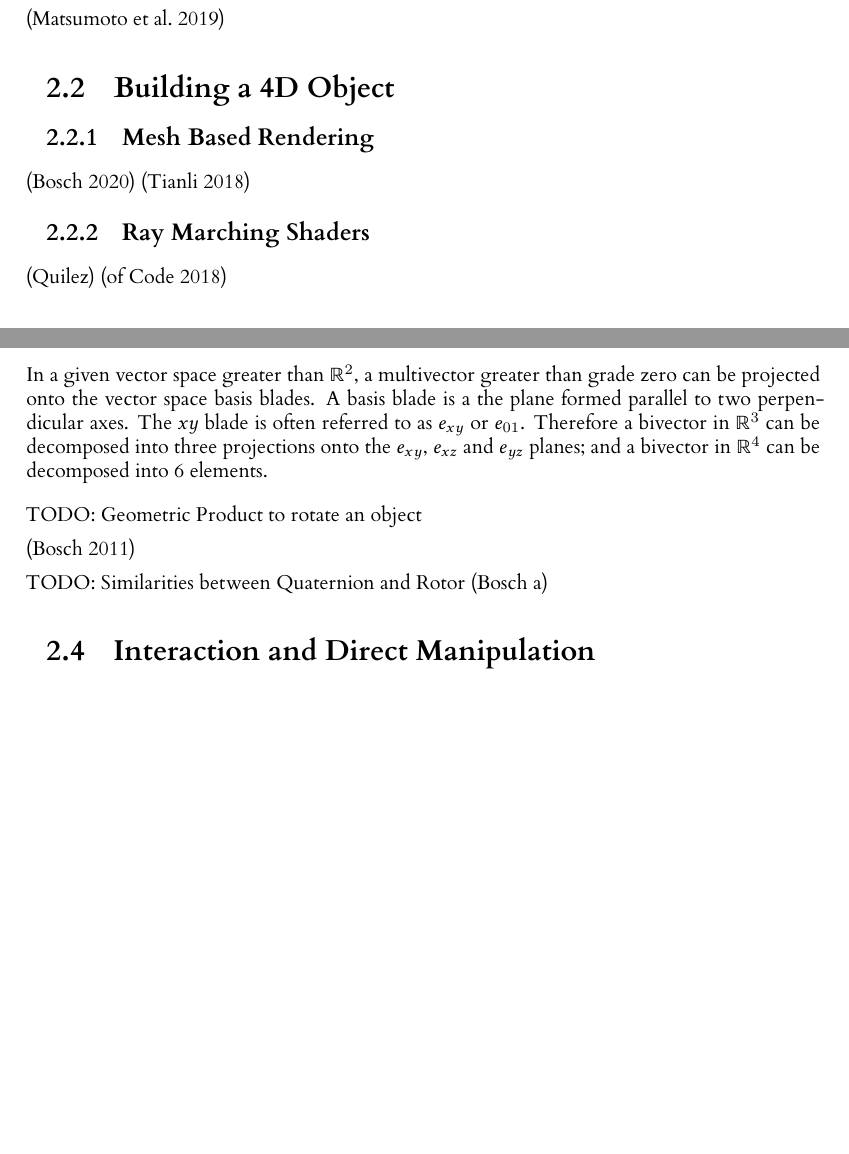
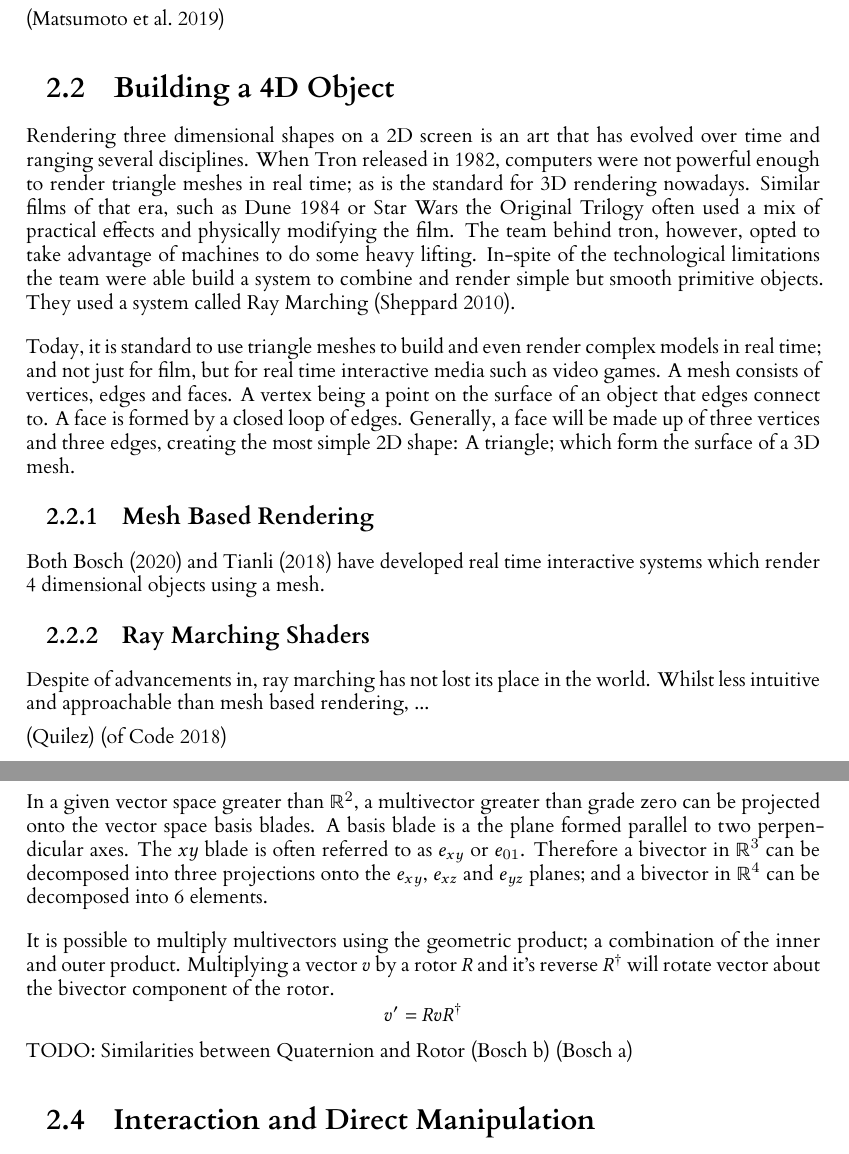
Before and after one commit to JoeSubbi/Investigation-into-4D-Shapes, a LaTeX thesis (dissertation/l4proj.tex): two parts of pages 9 and 10 of 20 before the commit and two parts of pages 9 and 11 of 20 after it, joined at a grey line, cut so that both start at the same text, the shorter picture padded with empty space. Compiled offline with XeLaTeX.

Commit message:
Different approaches to rendering 3D objects
Signed-off-by: JoeSubbi <joe.subbiani@gmail.com>

```diff
--- a/dissertation/l4proj.tex
+++ b/dissertation/l4proj.tex
@@ -135,12 +135,19 @@ light from center of ball
 
 \section{Building a 4D Object}
 
+Rendering three dimensional shapes on a 2D screen is an art that has evolved over time and ranging several disciplines. When Tron released in 1982, computers were not powerful enough to render triangle meshes in real time; as is the standard for 3D rendering nowadays.
+Similar films of that era, such as Dune 1984 or Star Wars the Original Trilogy often used a mix of practical effects and physically modifying the film. The team behind tron, however, opted to take advantage of machines to do some heavy lifting. In-spite of the technological limitations the team were able build a system to combine and render simple but smooth primitive objects. They used a system called Ray Marching \citep{sheppard_tron_2010}.
+\vskip 0.5em
+Today, it is standard to use triangle meshes to build and even render complex models in real time; and not just for film, but for real time interactive media such as video games.
+A mesh consists of vertices, edges and faces. A vertex being a point on the surface of an object that edges connect to. A face is formed by a closed loop of edges. Generally, a face will be made up of three vertices and three edges, creating the most simple 2D shape: A triangle; which form the surface of a 3D mesh.
+
 \subsection{Mesh Based Rendering}
 
-\citep{bosch_n-dimensional_2020}
-\citep{tianli_4d_2018}
+Both \citet{bosch_n-dimensional_2020} and \citet{tianli_4d_2018} have developed real time interactive systems which render 4 dimensional objects using a mesh.
 
 \subsection{Ray Marching Shaders}
+
+Despite of advancements in, ray marching has not lost its place in the world. Whilst less intuitive and approachable than mesh based rendering, ...
 
 \citep{quilez_distance_nodate}
 \citep{the_art_of_code_ray_2018}
@@ -170,16 +177,18 @@ Geometric Algebra, often referred to as Clifford Algebra, is a field of mathemat
 A grade zero multivector is a scalar number. a grade one multivector is just a vector. Grade two multivectors are known as bivectors, which build the foundation for the rotor. A trivector is a grade 3 multivector forming a parallelepiped from 3 vectors. Finally in $\mathbb{R}^4$ there is what is known as a pseudo-scalar.
 \vskip 0.5em
 A bivector $b_{ab}$ is made up of two vectors \(a\) and \(b\), and has, alongside its orientation in space defined by it's vector components, two important properties: The direction of rotation, from \(a\) to \(b\), and an area, dictated by the parallelogram formed by its two vector components as illustrated by \citet{slehar_clifford_2014}. A bivector in the reverse direction, i.e from \(b\) to \(a\) fulfills the anti-commutative property such that $b_{ba} = -b_{ab}$.
+% TODO: Wedge Product similar to Cross Product
 \vskip 0.5em
 As mentioned above, a rotation should be considered as a rotation about a plane. A bivector defines the plane for a vector to rotate about. As demonstrated by \citet{mathoma_geometric_2017}, a rotor can rotate a vector following the principle that a double reflection forms a rotation \citep{mathoma_geometric_2016-2}.
 \vskip 0.5em
 In a given vector space greater than $\mathbb{R}^2$, a multivector greater than grade zero can be projected onto the vector space basis blades. A basis blade is a the plane formed parallel to two perpendicular axes. The \(xy\) blade is often referred to as $e_{xy}$ or $e_{01}$. Therefore a bivector in $\mathbb{R}^3$ can be decomposed into three projections onto the $e_{xy}$, $e_{xz}$ and $e_{yz}$ planes; and a bivector in $\mathbb{R}^4$ can be decomposed into 6 elements.
 \vskip 0.5em
-TODO: Geometric Product to rotate an object
-
-\citep{bosch_4d_2011}
-
+It is possible to multiply multivectors using the geometric product; a combination of the inner and outer product. Multiplying a vector \(v\) by a rotor \(R\) and it's reverse \(R^\dagger\) will rotate vector about the bivector component of the rotor.
+%
+$$ v' = R v R^\dagger $$
+%
 TODO: Similarities between Quaternion and Rotor
+\citep{bosch_lets_nodate}
 \citep{bosch_code_nodate}
 
 %clifford algebra
```
Also changed, not shown: dissertation/l4proj.bib (+9 -0 lines), dissertation/l4proj.tex (5 more changed lines).
